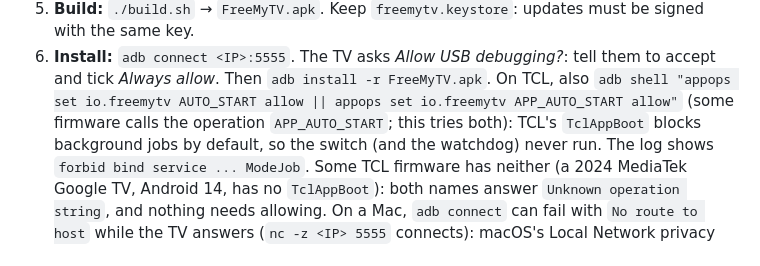
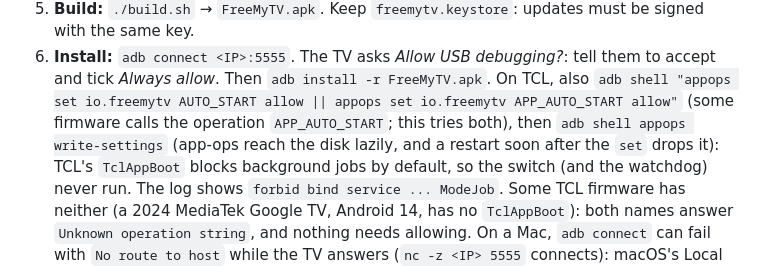
Before and after one commit to tuthan/beam-station, a Markdown page: CLAUDE.md, the part around the change. Drawn GitHub-style.

Commit message:
CLAUDE.md: TCL's auto start written out with appops write-settings

```diff
--- a/CLAUDE.md
+++ b/CLAUDE.md
@@ -32,7 +32,8 @@ before you do it, and let them do the taps on the TV.
 5. **Build:** `./build.sh` → `FreeMyTV.apk`. Keep `freemytv.keystore`: updates must be signed with the same key.
 6. **Install:** `adb connect <IP>:5555`. The TV asks *Allow USB debugging?*: tell them to accept and tick *Always
    allow*. Then `adb install -r FreeMyTV.apk`. On TCL, also `adb shell "appops set io.freemytv AUTO_START allow || appops set io.freemytv APP_AUTO_START allow"`
-   (some firmware calls the operation `APP_AUTO_START`; this tries both):
+   (some firmware calls the operation `APP_AUTO_START`; this tries both), then `adb shell appops write-settings`
+   (app-ops reach the disk lazily, and a restart soon after the `set` drops it):
    TCL's `TclAppBoot` blocks background jobs by default, so the switch (and the watchdog) never run. The log shows
    `forbid bind service ... ModeJob`. Some TCL firmware has neither (a 2024 MediaTek Google TV, Android 14, has no
    `TclAppBoot`): both names answer `Unknown operation string`, and nothing needs allowing.
```
